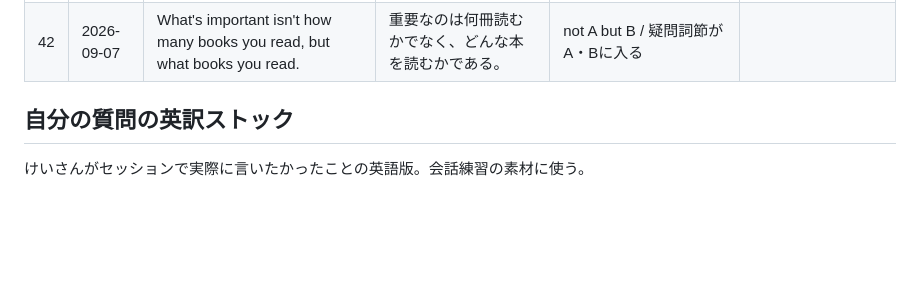
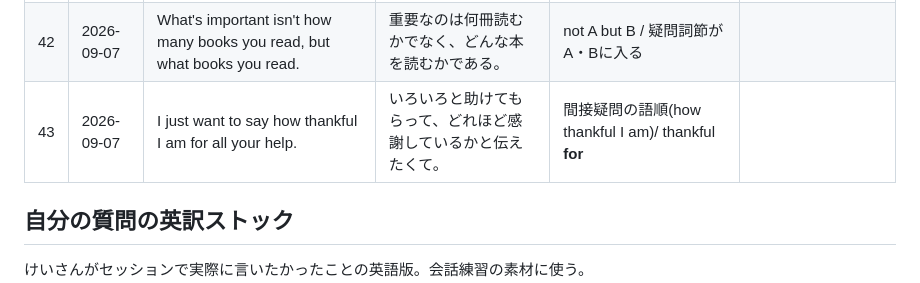
Before and after one commit to thirddoor0906-ai/lp, a Markdown page: STUDY_LOG.md, the part around the change. Drawn GitHub-style; blank space fills up the shorter version.

```diff
--- a/STUDY_LOG.md
+++ b/STUDY_LOG.md
@@ -48,6 +48,7 @@
 | 40 | 2026-09-07 | If you want to lose weight, you should cut down on between-meal snacks. | 体重を減らしたいのなら、間食は減らすべきだよ。 | lose weight / cut down **on** ~ | |
 | 41 | 2026-09-07 | I was flat on my back for a week with a terrible cold. | ひどい風邪を引いて、1週間寝込んでいた。 | flat on one's back(寝込む)/ with+病名 | |
 | 42 | 2026-09-07 | What's important isn't how many books you read, but what books you read. | 重要なのは何冊読むかでなく、どんな本を読むかである。 | not A but B / 疑問詞節がA・Bに入る | |
+| 43 | 2026-09-07 | I just want to say how thankful I am for all your help. | いろいろと助けてもらって、どれほど感謝しているかと伝えたくて。 | 間接疑問の語順(how thankful I am)/ thankful **for** | |
 
 ## 自分の質問の英訳ストック
 
```
Also changed, not shown: IDIOMS.md (+3 -0 lines).
